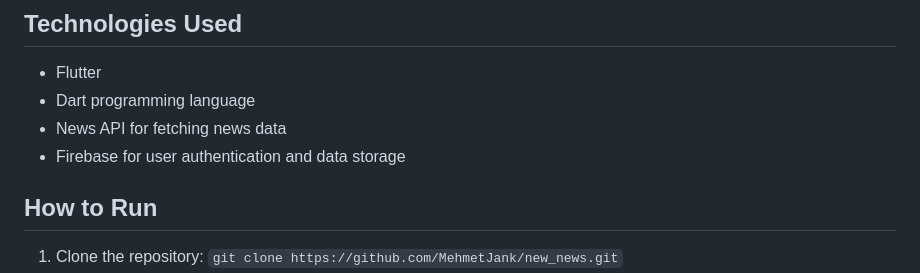
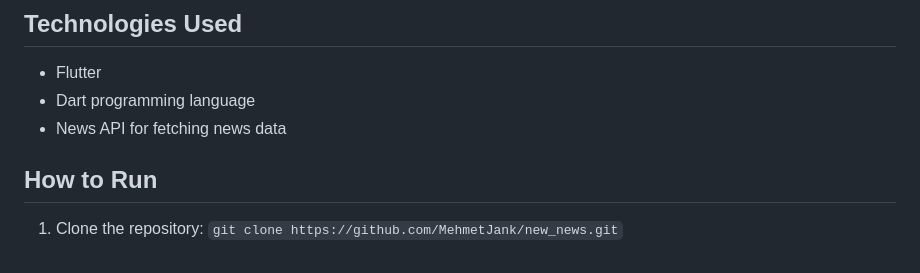
Before and after one commit to MehmetJank/new_news, a Markdown page: README.md, the part around the change. Rendered like a GitHub page.

```diff
--- a/README.md
+++ b/README.md
@@ -57,7 +57,6 @@ https://github.com/MehmetJank/new_news/assets/92443831/b079622f-126d-4bb2-b0ab-2
 - Flutter
 - Dart programming language
 - News API for fetching news data
-- Firebase for user authentication and data storage
 
 ## How to Run
 
```
